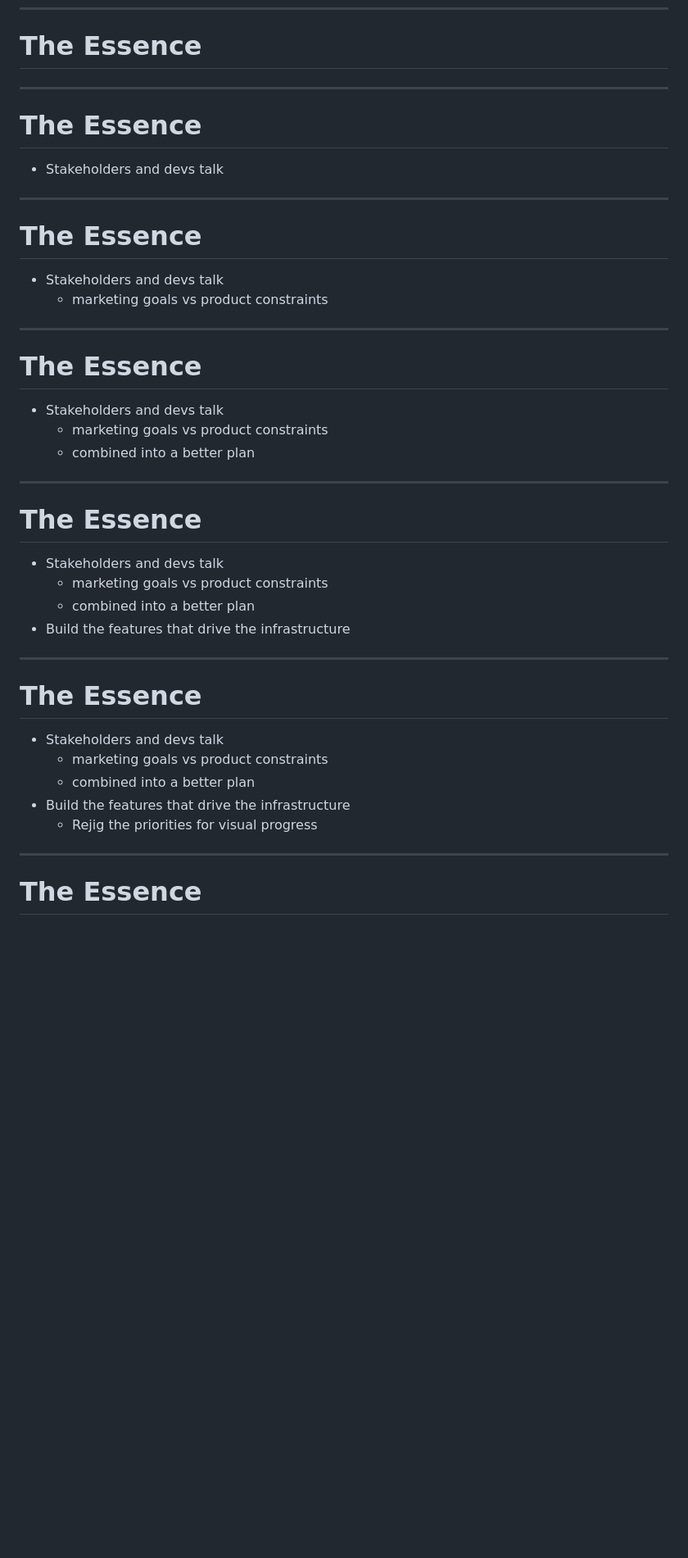
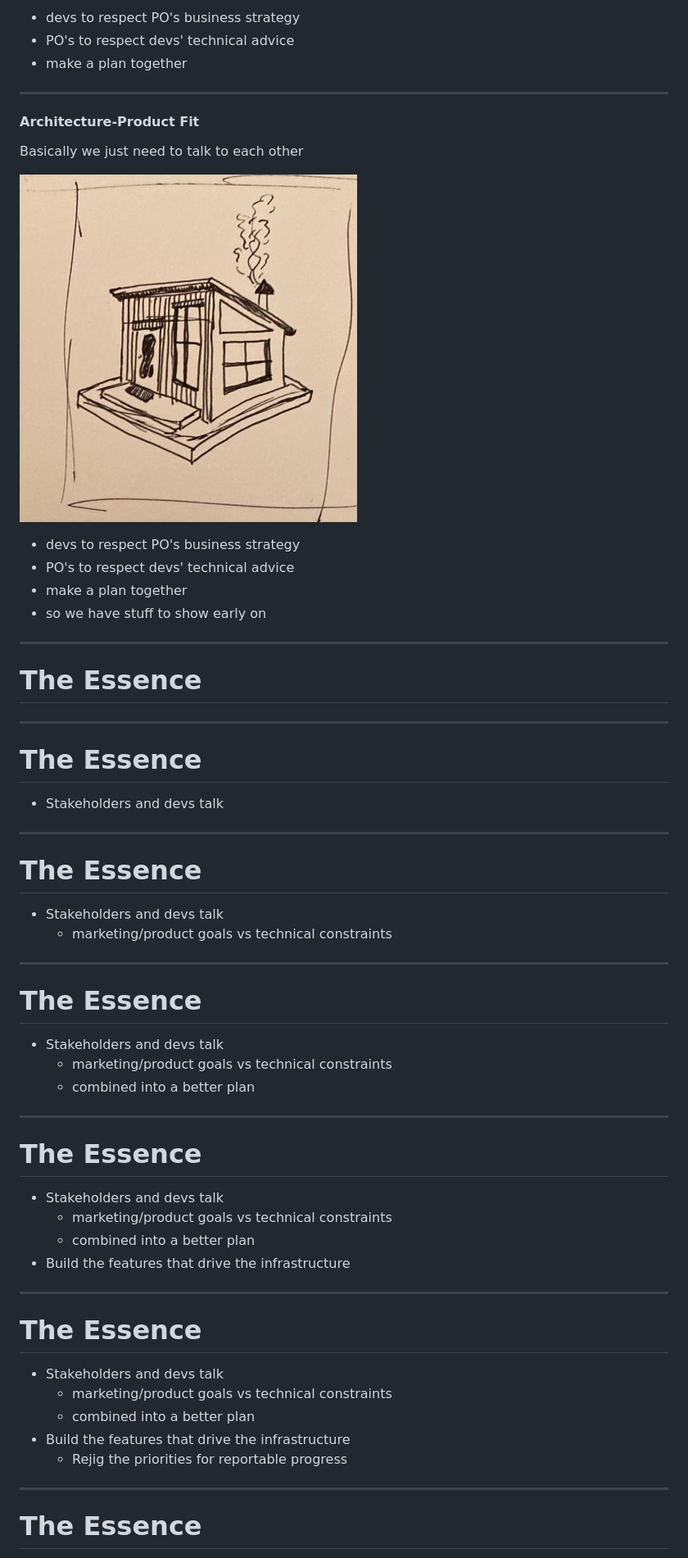
Before and after one commit to alexbird-hunterindustries/lightning-talks, a Markdown page: 2026-11-03-product-architecture-fit/presentation.md, the part around one of its changes. Shown at 82% size. Drawn GitHub-style; blank space fills up the shorter version.

```diff
--- a/2026-11-03-product-architecture-fit/presentation.md
+++ b/2026-11-03-product-architecture-fit/presentation.md
@@ -1090,3 +1119,24 @@ Basically we just need to talk to each other
+- devs to respect PO's business strategy
+- PO's to respect devs' technical advice
+- make a plan together
+
+---
+
+
+#### Architecture-Product Fit
+
+Basically we just need to talk to each other
+
+![bg right ](./images/good-fit.jpeg)
+
+- devs to respect PO's business strategy
+- PO's to respect devs' technical advice
+- make a plan together
+- so we have stuff to show early on
+
+---
+
+
 # The Essence
 
 
@@ -1095,45 +1145,45 @@ Basically we just need to talk to each other
 
 # The Essence
 
- - Stakeholders and devs talk
+- Stakeholders and devs talk
 
 ---
 
 
 # The Essence
 
- - Stakeholders and devs talk
-    - marketing goals vs product constraints
+- Stakeholders and devs talk
+   - marketing/product goals vs technical constraints
 
 ---
 
 
 # The Essence
 
- - Stakeholders and devs talk
-    - marketing goals vs product constraints
-    - combined into a better plan
+- Stakeholders and devs talk
+   - marketing/product goals vs technical constraints
+   - combined into a better plan
 
 ---
 
 
 # The Essence
 
- - Stakeholders and devs talk
-    - marketing goals vs product constraints
-    - combined into a better plan
- - Build the features that drive the infrastructure
+- Stakeholders and devs talk
+   - marketing/product goals vs technical constraints
+   - combined into a better plan
+- Build the features that drive the infrastructure
 
 ---
 
 
 # The Essence
 
- - Stakeholders and devs talk
-    - marketing goals vs product constraints
-    - combined into a better plan
- - Build the features that drive the infrastructure
-    - Rejig the priorities for visual progress
+- Stakeholders and devs talk
+   - marketing/product goals vs technical constraints
+   - combined into a better plan
+- Build the features that drive the infrastructure
+   - Rejig the priorities for reportable progress
 
 ---
 
```
Also changed, not shown: other parts of 2026-11-03-product-architecture-fit/presentation.md (+117 -35 lines), 2026-11-03-product-architecture-fit/images/xp-explained.jpg (added), 2 other files.
